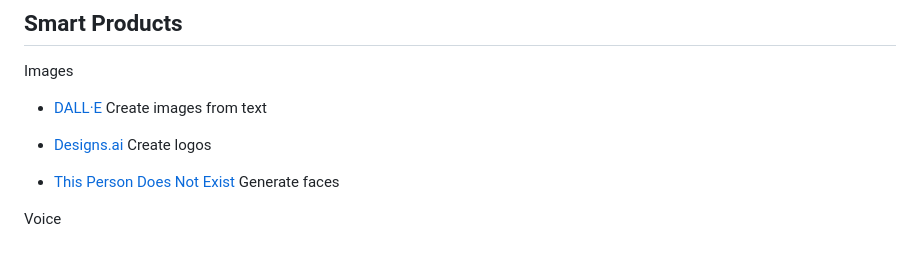
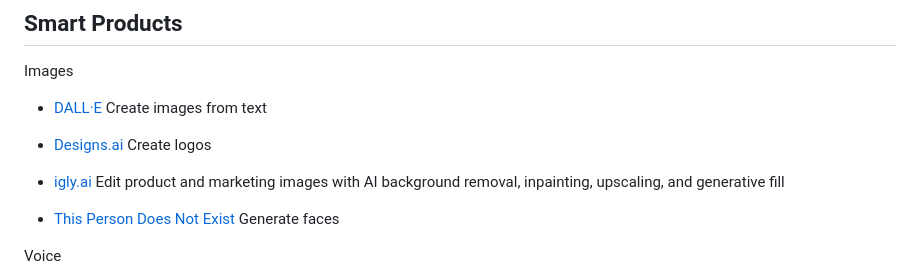
Before and after one commit to shadowcz007/awesome-design.ai, a Markdown page: README.md, the part around the change. GitHub-like rendering; blank space fills up the shorter version.

Commit message:
Add igly.ai to smart image products

```diff
--- a/README.md
+++ b/README.md
@@ -99,6 +99,9 @@ Create images from text
 -	[Designs.ai](https://designs.ai/en/logomaker)
 Create logos
 
+-	[igly.ai](https://igly.ai/)
+Edit product and marketing images with AI background removal, inpainting, upscaling, and generative fill
+
 -	[This Person Does Not Exist](https://thispersondoesnotexist.com/)
 Generate faces
 
```
